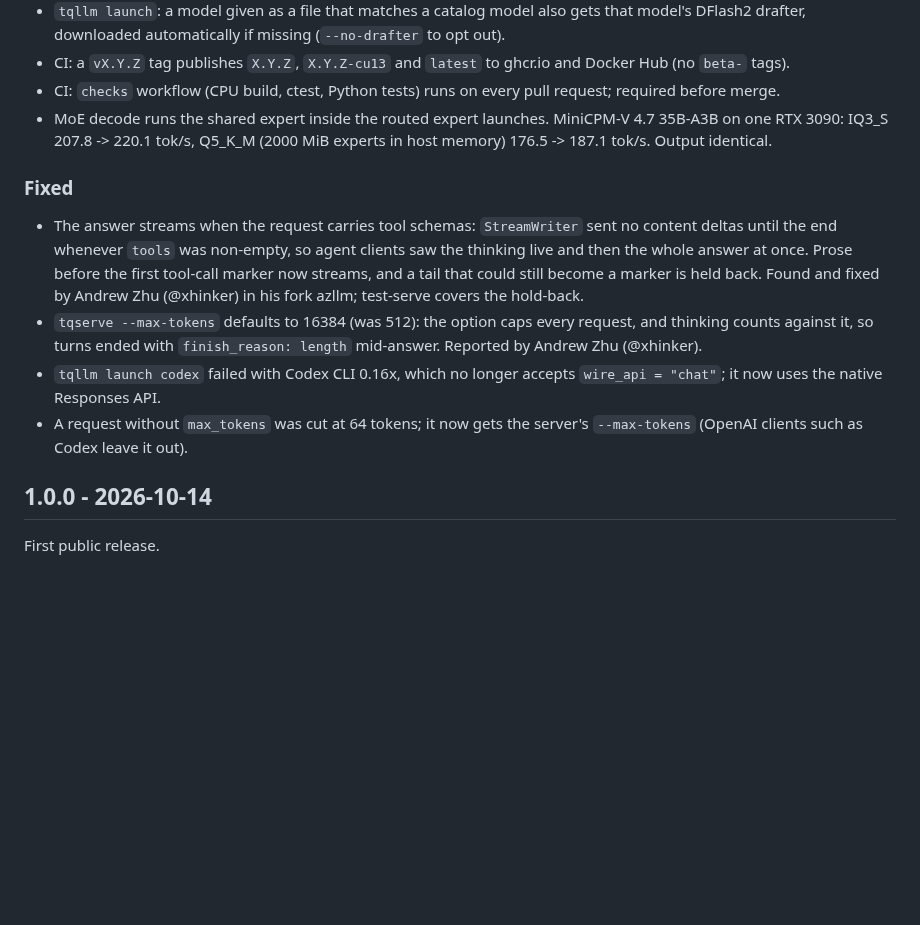
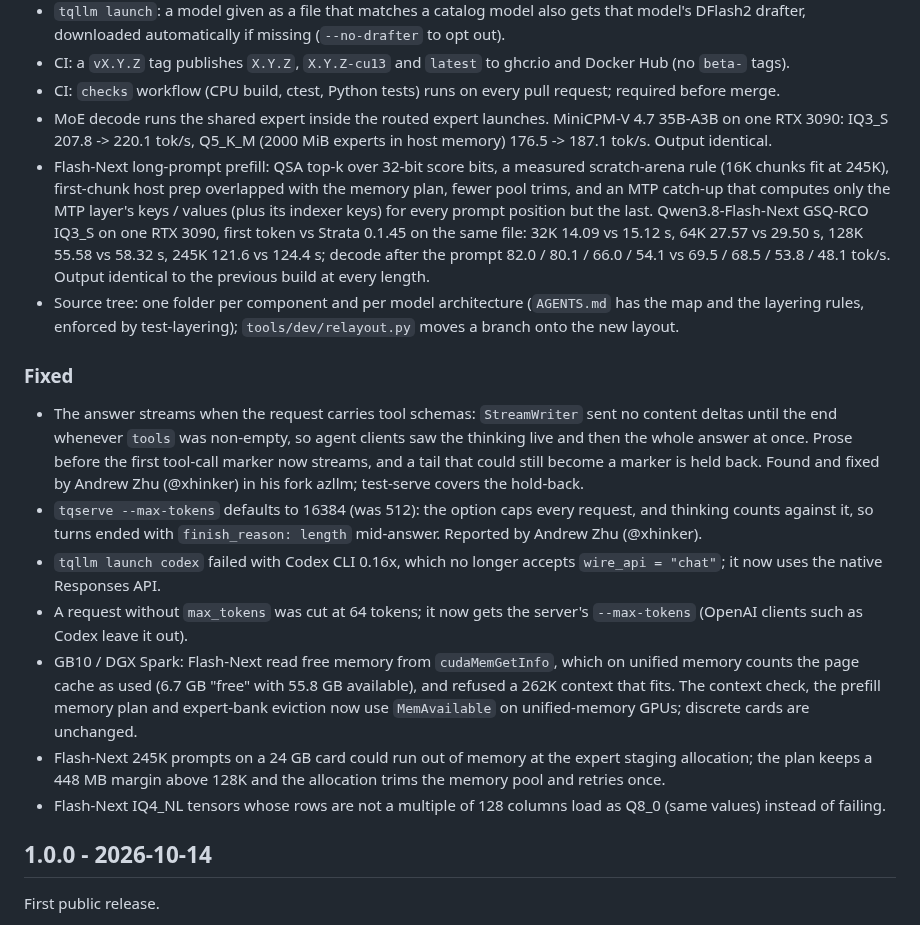
Before and after one commit to turbo-tan/tqllm, a Markdown page: CHANGELOG.md, the part around the change. Rendered like a GitHub page; blank space fills up the shorter version.

Commit message:
CHANGELOG: Flash-Next prefill vs Strata, GB10 free memory, 245K margin, IQ4_NL narrow rows, source layout

```diff
--- a/CHANGELOG.md
+++ b/CHANGELOG.md
@@ -41,6 +41,14 @@ x86-64 RTX 30 / 40 / 50 and arm64 GB10 / DGX Spark). `latest` is the newest rele
 - CI: `checks` workflow (CPU build, ctest, Python tests) runs on every pull request; required before merge.
 - MoE decode runs the shared expert inside the routed expert launches. MiniCPM-V 4.7 35B-A3B on one RTX 3090:
   IQ3_S 207.8 -> 220.1 tok/s, Q5_K_M (2000 MiB experts in host memory) 176.5 -> 187.1 tok/s. Output identical.
+- Flash-Next long-prompt prefill: QSA top-k over 32-bit score bits, a measured scratch-arena rule (16K chunks fit at
+  245K), first-chunk host prep overlapped with the memory plan, fewer pool trims, and an MTP catch-up that computes only
+  the MTP layer's keys / values (plus its indexer keys) for every prompt position but the last. Qwen3.8-Flash-Next
+  GSQ-RCO IQ3_S on one RTX 3090, first token vs Strata 0.1.45 on the same file: 32K 14.09 vs 15.12 s, 64K 27.57 vs
+  29.50 s, 128K 55.58 vs 58.32 s, 245K 121.6 vs 124.4 s; decode after the prompt 82.0 / 80.1 / 66.0 / 54.1 vs
+  69.5 / 68.5 / 53.8 / 48.1 tok/s. Output identical to the previous build at every length.
+- Source tree: one folder per component and per model architecture (`AGENTS.md` has the map and the layering rules,
+  enforced by test-layering); `tools/dev/relayout.py` moves a branch onto the new layout.
 
 ### Fixed
 - The answer streams when the request carries tool schemas: `StreamWriter` sent no content deltas until the end whenever
@@ -53,6 +61,12 @@ x86-64 RTX 30 / 40 / 50 and arm64 GB10 / DGX Spark). `latest` is the newest rele
   Responses API.
 - A request without `max_tokens` was cut at 64 tokens; it now gets the server's `--max-tokens` (OpenAI clients such as
   Codex leave it out).
+- GB10 / DGX Spark: Flash-Next read free memory from `cudaMemGetInfo`, which on unified memory counts the page cache
+  as used (6.7 GB "free" with 55.8 GB available), and refused a 262K context that fits. The context check, the prefill
+  memory plan and expert-bank eviction now use `MemAvailable` on unified-memory GPUs; discrete cards are unchanged.
+- Flash-Next 245K prompts on a 24 GB card could run out of memory at the expert staging allocation; the plan keeps a
+  448 MB margin above 128K and the allocation trims the memory pool and retries once.
+- Flash-Next IQ4_NL tensors whose rows are not a multiple of 128 columns load as Q8_0 (same values) instead of failing.
 
 ## 1.0.0 - 2026-10-14
 
```
